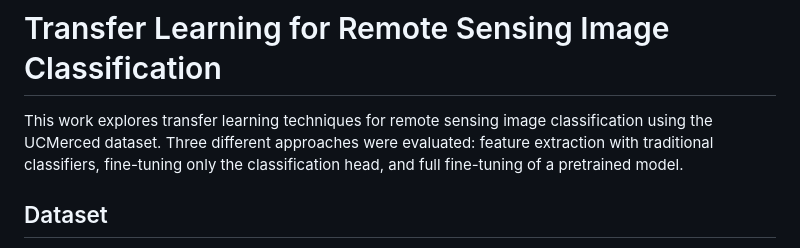
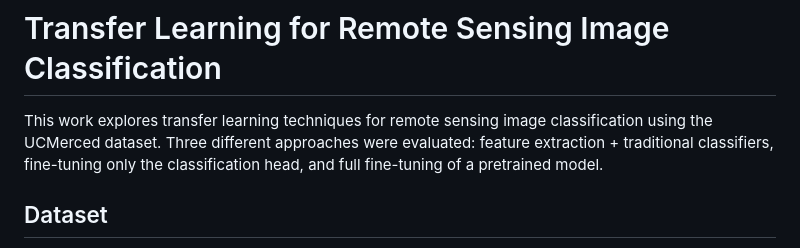
Before and after one commit to Bhatta6190/Machine-Learning-in-Remote-Sensing, a Markdown page: Deep-Learning/Transfer-Learning/README.md, the part around the change. GitHub-like rendering.

```diff
--- a/Deep-Learning/Transfer-Learning/README.md
+++ b/Deep-Learning/Transfer-Learning/README.md
@@ -1,6 +1,6 @@
 # Transfer Learning for Remote Sensing Image Classification
 
-This work explores transfer learning techniques for remote sensing image classification using the UCMerced dataset. Three different approaches were evaluated: feature extraction with traditional classifiers, fine-tuning only the classification head, and full fine-tuning of a pretrained model.
+This work explores transfer learning techniques for remote sensing image classification using the UCMerced dataset. Three different approaches were evaluated: feature extraction + traditional classifiers, fine-tuning only the classification head, and full fine-tuning of a pretrained model.
 
 ## Dataset
 
```
